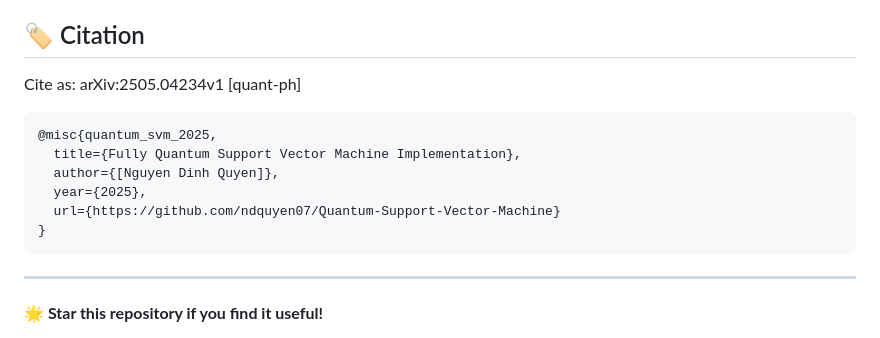
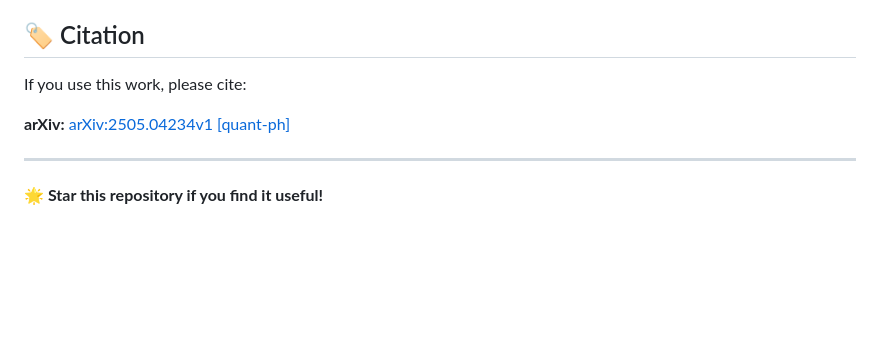
Before and after one commit to ndquyen07/Quantum-Support-Vector-Machine, a Markdown page: README.md, the part around one of its changes. Drawn GitHub-style; blank space fills up the shorter version.

````diff
--- a/README.md
+++ b/README.md
@@ -206,16 +209,9 @@ This project is licensed under the MIT License - see the [LICENSE](LICENSE) file
 
 ## 🏷️ Citation
 
-Cite as: arXiv:2505.04234v1 [quant-ph]
+If you use this work, please cite:
 
-```bibtex
-@misc{quantum_svm_2025,
-  title={Fully Quantum Support Vector Machine Implementation},
-  author={[Nguyen Dinh Quyen]},
-  year={2025},
-  url={https://github.com/ndquyen07/Quantum-Support-Vector-Machine}
-}
-```
+**arXiv:** [arXiv:2505.04234v1 [quant-ph]](https://arxiv.org/abs/2505.04234v1)
 
 ---
 
````
Also changed, not shown: other parts of README.md (+4 -1 lines).
